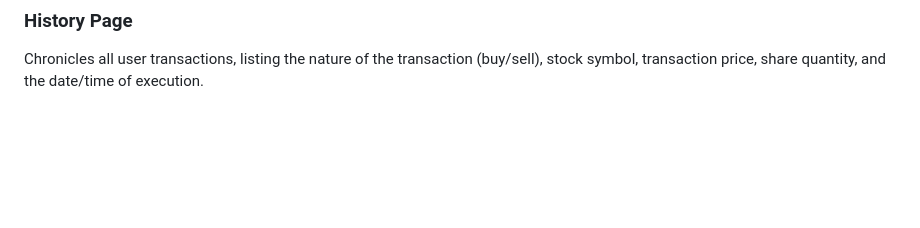
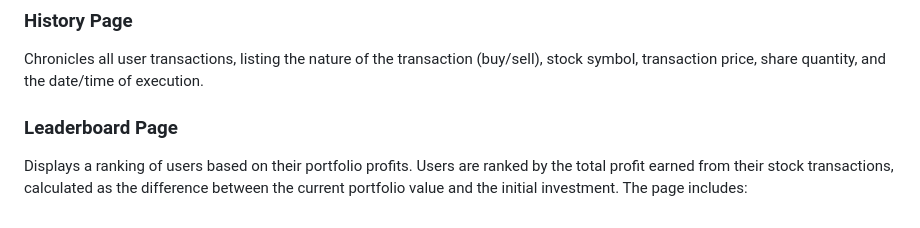
Before and after one commit to NSVPavan/Stockfolio, a Markdown page: README.md, the part around the change. Rendered like a GitHub page; blank space fills up the shorter version.

Commit message:
Add leaderboard page section to README.md

```diff
--- a/README.md
+++ b/README.md
@@ -45,3 +45,6 @@ Enables the sale of stocks currently held in the user's portfolio, updating the
 
 ### History Page
 Chronicles all user transactions, listing the nature of the transaction (buy/sell), stock symbol, transaction price, share quantity, and the date/time of execution.
+
+### Leaderboard Page
+Displays a ranking of users based on their portfolio profits. Users are ranked by the total profit earned from their stock transactions, calculated as the difference between the current portfolio value and the initial investment. The page includes:
```
